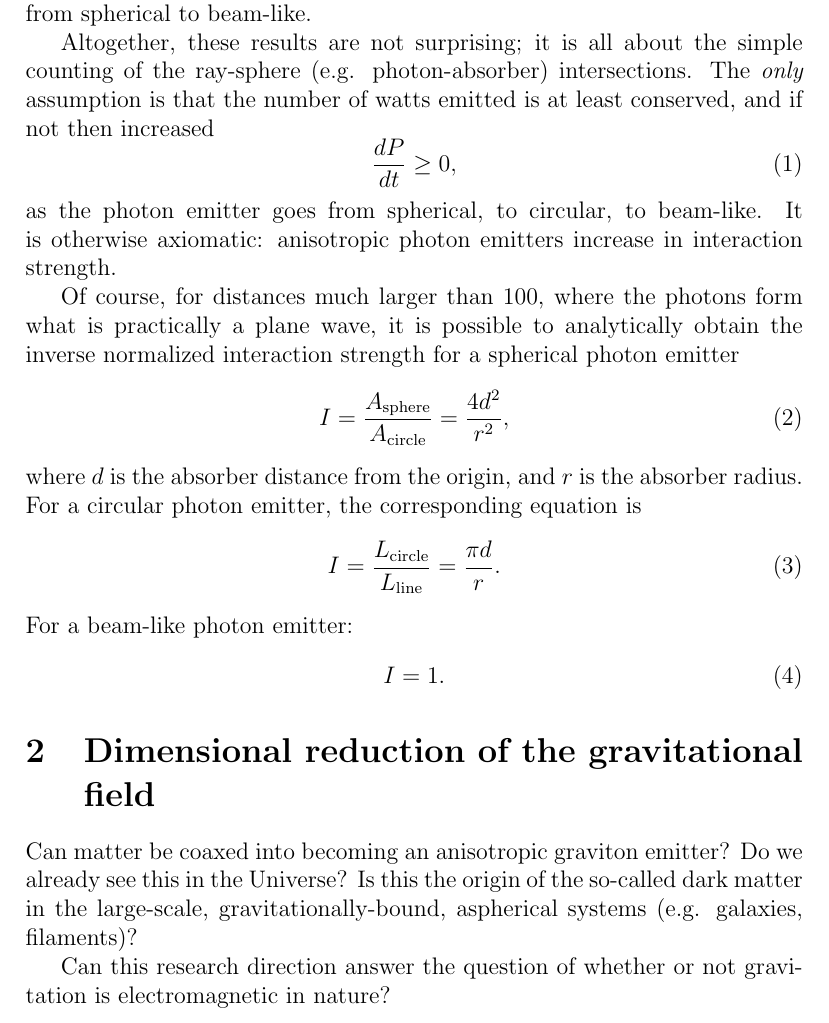
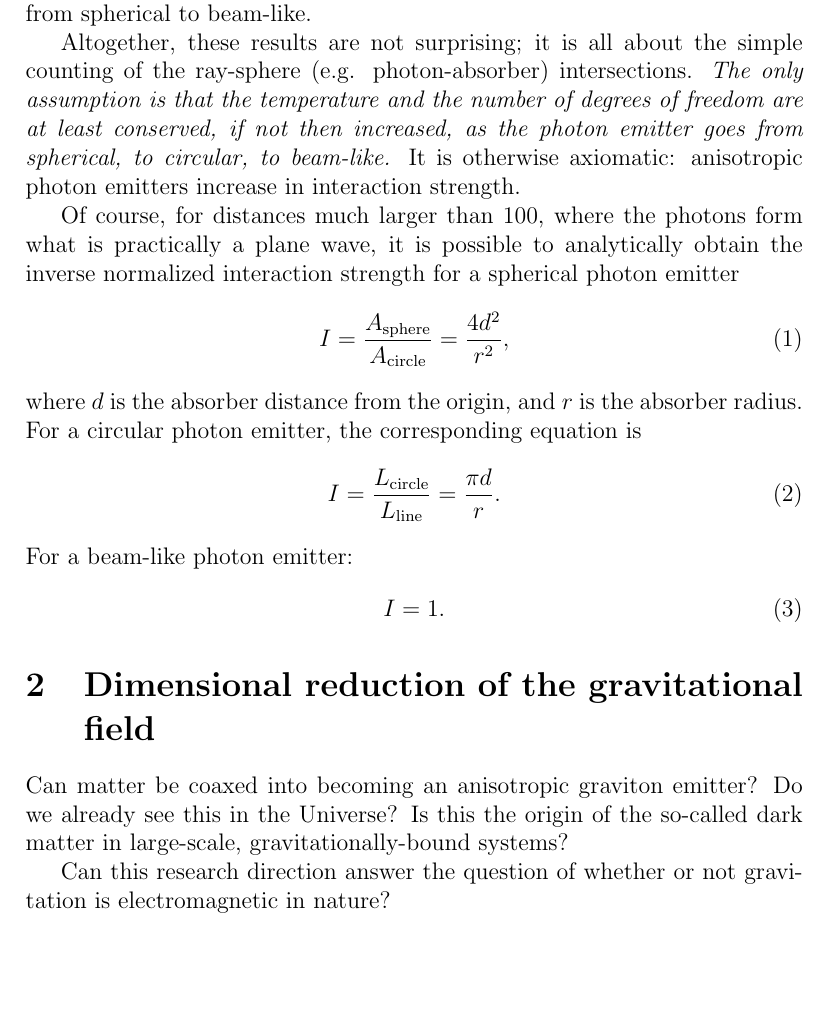
Before and after one commit to sjhalayka/papers, a LaTeX paper (particle/bezier_escape.tex): part of page 2 of 3, cut so that both start at the same text, the shorter picture padded with empty space. Compiled offline with pdfLaTeX.

Commit message:
Add files via upload

```diff
--- a/particle/bezier_escape.tex
+++ b/particle/bezier_escape.tex
@@ -53,11 +53,7 @@ See Fig 3.
 Note that the interaction strength for all angles other than head-on reduces as the photon emitter goes from spherical to beam-like.
 
 Altogether, these results are not surprising; it is all about the simple counting of the ray-sphere (e.g. photon-absorber) intersections.
-The {\textit{only}} assumption is that the number of watts emitted is at least conserved, and if not then increased
-\begin{equation}
-\frac{dP}{dt} \geq 0,
-\end{equation}
-as the photon emitter goes from spherical, to circular, to beam-like.
+{\textit{The only assumption is that the temperature and the number of degrees of freedom are at least conserved, if not then increased, as the photon emitter goes from spherical, to circular, to beam-like.}}
 It is otherwise axiomatic: anisotropic photon emitters increase in interaction strength.
 
 Of course, for distances much larger than $100$, where the photons form what is practically a plane wave, it is possible to analytically obtain the inverse normalized interaction strength for a spherical photon emitter
@@ -78,7 +74,7 @@ I = 1.
 
 Can matter be coaxed into becoming an anisotropic graviton emitter?
 Do we already see this in the Universe?
-Is this the origin of the so-called dark matter in the large-scale, gravitationally-bound, aspherical systems (e.g. galaxies, filaments)?
+Is this the origin of the so-called dark matter in large-scale, gravitationally-bound systems?
 
 Can this research direction answer the question of whether or not gravitation is electromagnetic in nature?
 
```
Also changed, not shown: particle/bezier_escape.pdf, particle/bezier_escape.tex (3 more changed lines).
